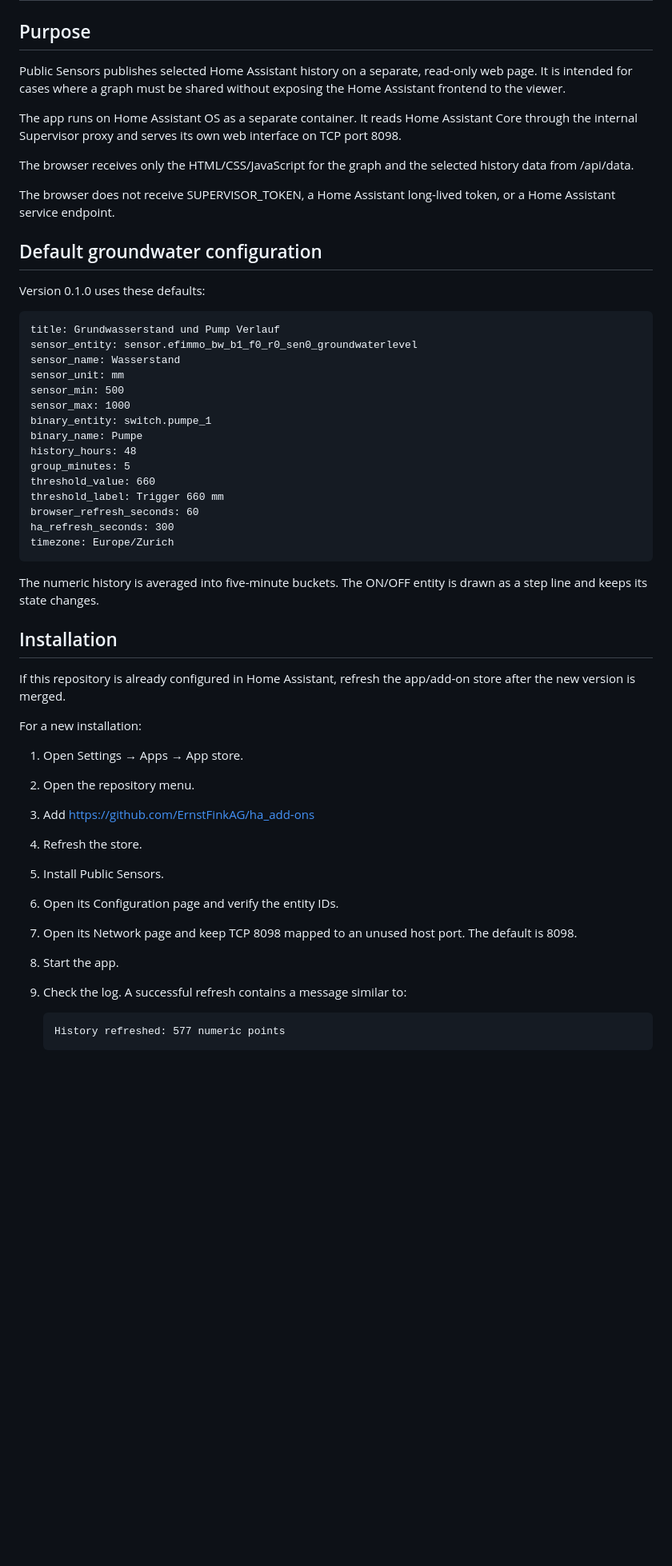
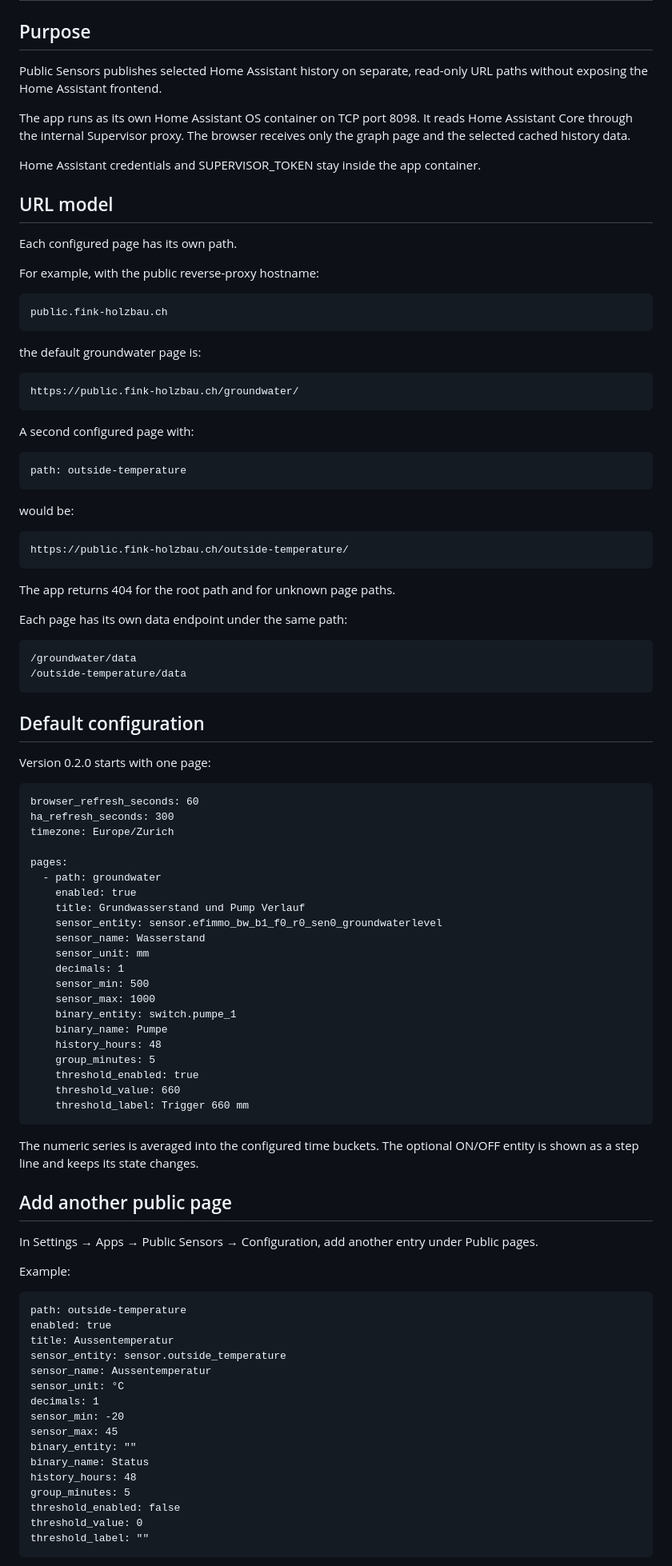
Before and after one commit to ErnstFinkAG/ha_add-ons, a Markdown page: public_sensors/DOCS.md, the part around one of its changes. Shown at 80% size. GitHub-like rendering; blank space fills up the shorter version.

```diff
--- a/public_sensors/DOCS.md
+++ b/public_sensors/DOCS.md
@@ -2,51 +2,87 @@
 
 ## Purpose
 
-Public Sensors publishes selected Home Assistant history on a separate, read-only web page. It is intended for cases where a graph must be shared without exposing the Home Assistant frontend to the viewer.
+Public Sensors publishes selected Home Assistant history on separate, read-only URL paths without exposing the Home Assistant frontend.
 
-The app runs on Home Assistant OS as a separate container. It reads Home Assistant Core through the internal Supervisor proxy and serves its own web interface on TCP port 8098.
+The app runs as its own Home Assistant OS container on TCP port 8098. It reads Home Assistant Core through the internal Supervisor proxy. The browser receives only the graph page and the selected cached history data.
 
-The browser receives only the HTML/CSS/JavaScript for the graph and the selected history data from /api/data.
+Home Assistant credentials and SUPERVISOR_TOKEN stay inside the app container.
 
-The browser does not receive SUPERVISOR_TOKEN, a Home Assistant long-lived token, or a Home Assistant service endpoint.
+## URL model
 
-## Default groundwater configuration
+Each configured page has its own path.
 
-Version 0.1.0 uses these defaults:
+For example, with the public reverse-proxy hostname:
 
-    title: Grundwasserstand und Pump Verlauf
-    sensor_entity: sensor.efimmo_bw_b1_f0_r0_sen0_groundwaterlevel
-    sensor_name: Wasserstand
-    sensor_unit: mm
-    sensor_min: 500
-    sensor_max: 1000
-    binary_entity: switch.pumpe_1
-    binary_name: Pumpe
-    history_hours: 48
-    group_minutes: 5
-    threshold_value: 660
-    threshold_label: Trigger 660 mm
+    public.fink-holzbau.ch
+
+the default groundwater page is:
+
+    https://public.fink-holzbau.ch/groundwater/
+
+A second configured page with:
+
+    path: outside-temperature
+
+would be:
+
+    https://public.fink-holzbau.ch/outside-temperature/
+
+The app returns 404 for the root path and for unknown page paths.
+
+Each page has its own data endpoint under the same path:
+
+    /groundwater/data
+    /outside-temperature/data
+
+## Default configuration
+
+Version 0.2.0 starts with one page:
+
     browser_refresh_seconds: 60
     ha_refresh_seconds: 300
     timezone: Europe/Zurich
 
-The numeric history is averaged into five-minute buckets. The ON/OFF entity is drawn as a step line and keeps its state changes.
+    pages:
+      - path: groundwater
+        enabled: true
+        title: Grundwasserstand und Pump Verlauf
+        sensor_entity: sensor.efimmo_bw_b1_f0_r0_sen0_groundwaterlevel
+        sensor_name: Wasserstand
+        sensor_unit: mm
+        decimals: 1
+        sensor_min: 500
+        sensor_max: 1000
+        binary_entity: switch.pumpe_1
+        binary_name: Pumpe
+        history_hours: 48
+        group_minutes: 5
+        threshold_enabled: true
+        threshold_value: 660
+        threshold_label: Trigger 660 mm
 
-## Installation
+The numeric series is averaged into the configured time buckets. The optional ON/OFF entity is shown as a step line and keeps its state changes.
 
-If this repository is already configured in Home Assistant, refresh the app/add-on store after the new version is merged.
+## Add another public page
 
-For a new installation:
+In Settings → Apps → Public Sensors → Configuration, add another entry under Public pages.
 
-1. Open Settings → Apps → App store.
-2. Open the repository menu.
-3. Add https://github.com/ErnstFinkAG/ha_add-ons
-4. Refresh the store.
-5. Install Public Sensors.
-6. Open its Configuration page and verify the entity IDs.
-7. Open its Network page and keep TCP 8098 mapped to an unused host port. The default is 8098.
-8. Start the app.
-9. Check the log. A successful refresh contains a message similar to:
+Example:
 
-       History refreshed: 577 numeric points
+    path: outside-temperature
+    enabled: true
+    title: Aussentemperatur
+    sensor_entity: sensor.outside_temperature
+    sensor_name: Aussentemperatur
+    sensor_unit: °C
+    decimals: 1
+    sensor_min: -20
+    sensor_max: 45
+    binary_entity: ""
+    binary_name: Status
+    history_hours: 48
+    group_minutes: 5
+    threshold_enabled: false
+    threshold_value: 0
+    threshold_label: ""
 
```
Also changed, not shown: other parts of public_sensors/DOCS.md (+118 -103 lines).
